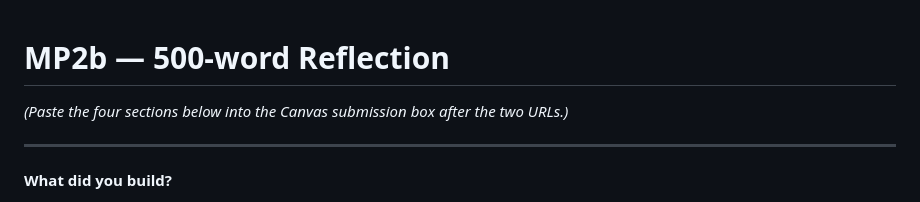
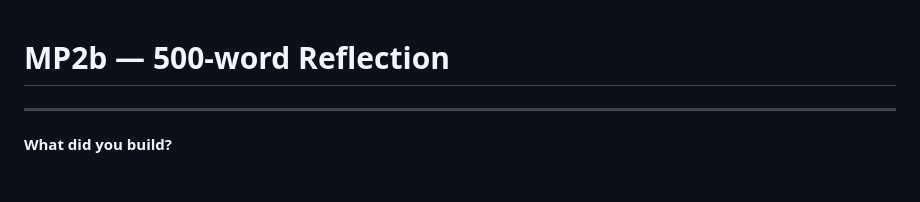
Before and after one commit to jsayed23/saksham-reading-library, a Markdown page: reflection.md, the part around the change. GitHub-like rendering.

```diff
--- a/reflection.md
+++ b/reflection.md
@@ -1,6 +1,4 @@
 # MP2b — 500-word Reflection
-
-*(Paste the four sections below into the Canvas submission box after the two URLs.)*
 
 ---
 
```
